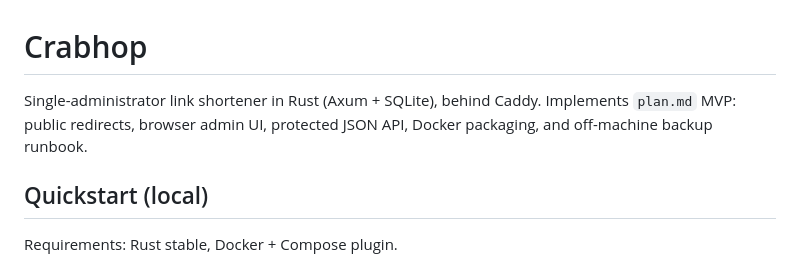
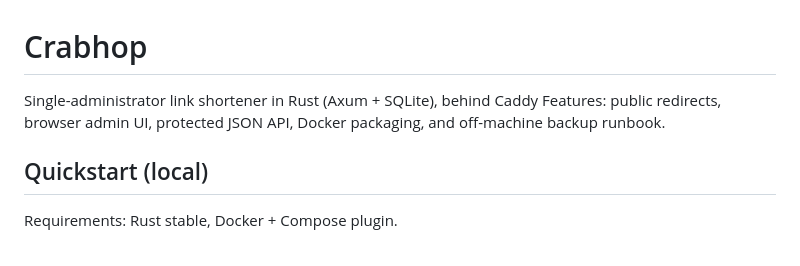
Before and after one commit to fhello23/crabhop, a Markdown page: README.md, the part around the change. Drawn GitHub-style.

Commit message:
Fix formatting in README for clarity and consistency

```diff
--- a/README.md
+++ b/README.md
@@ -1,7 +1,7 @@
 # Crabhop
 
-Single-administrator link shortener in Rust (Axum + SQLite), behind Caddy.
-Implements `plan.md` MVP: public redirects, browser admin UI, protected JSON API,
+Single-administrator link shortener in Rust (Axum + SQLite), behind Caddy
+Features: public redirects, browser admin UI, protected JSON API,
 Docker packaging, and off-machine backup runbook.
 
 ## Quickstart (local)
```
